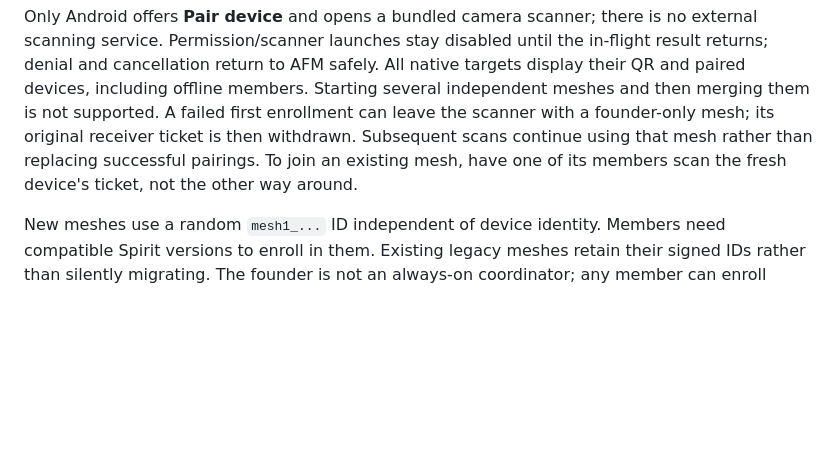
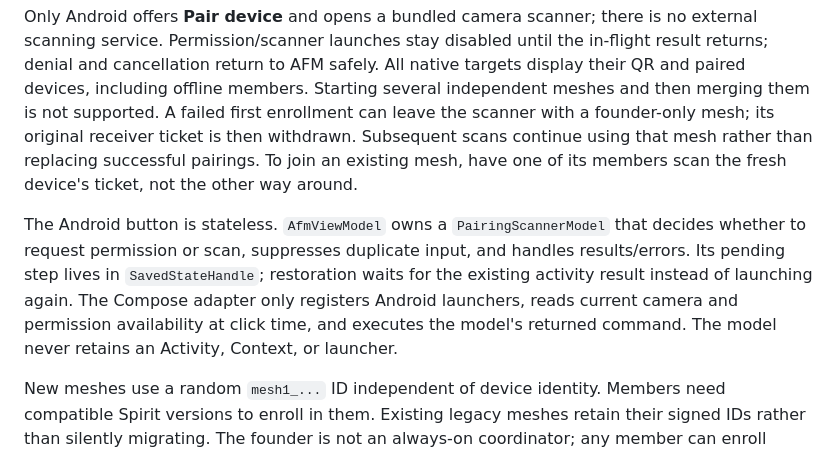
Before and after one commit to abysl/afm, a Markdown page: kmp/app/README.md, the part around the change. Drawn GitHub-style; blank space fills up the shorter version.

Commit message:
docs: describe scanner model ownership and verification

```diff
--- a/kmp/app/README.md
+++ b/kmp/app/README.md
@@ -55,6 +55,14 @@ original receiver ticket is then withdrawn. Subsequent scans continue using that
 mesh rather than replacing successful pairings. To join an existing mesh, have
 one of its members scan the fresh device's ticket, not the other way around.
 
+The Android button is stateless. `AfmViewModel` owns a `PairingScannerModel`
+that decides whether to request permission or scan, suppresses duplicate input,
+and handles results/errors. Its pending step lives in `SavedStateHandle`;
+restoration waits for the existing activity result instead of launching again.
+The Compose adapter only registers Android launchers, reads current camera and
+permission availability at click time, and executes the model's returned command.
+The model never retains an Activity, Context, or launcher.
+
 New meshes use a random `mesh1_...` ID independent of device identity. Members
 need compatible Spirit versions to enroll in them. Existing legacy meshes retain
 their signed IDs rather than silently migrating. The founder is not an always-on
```
Also changed, not shown: plans/qr-mesh-pairing/plan.md (+15 -0 lines).
